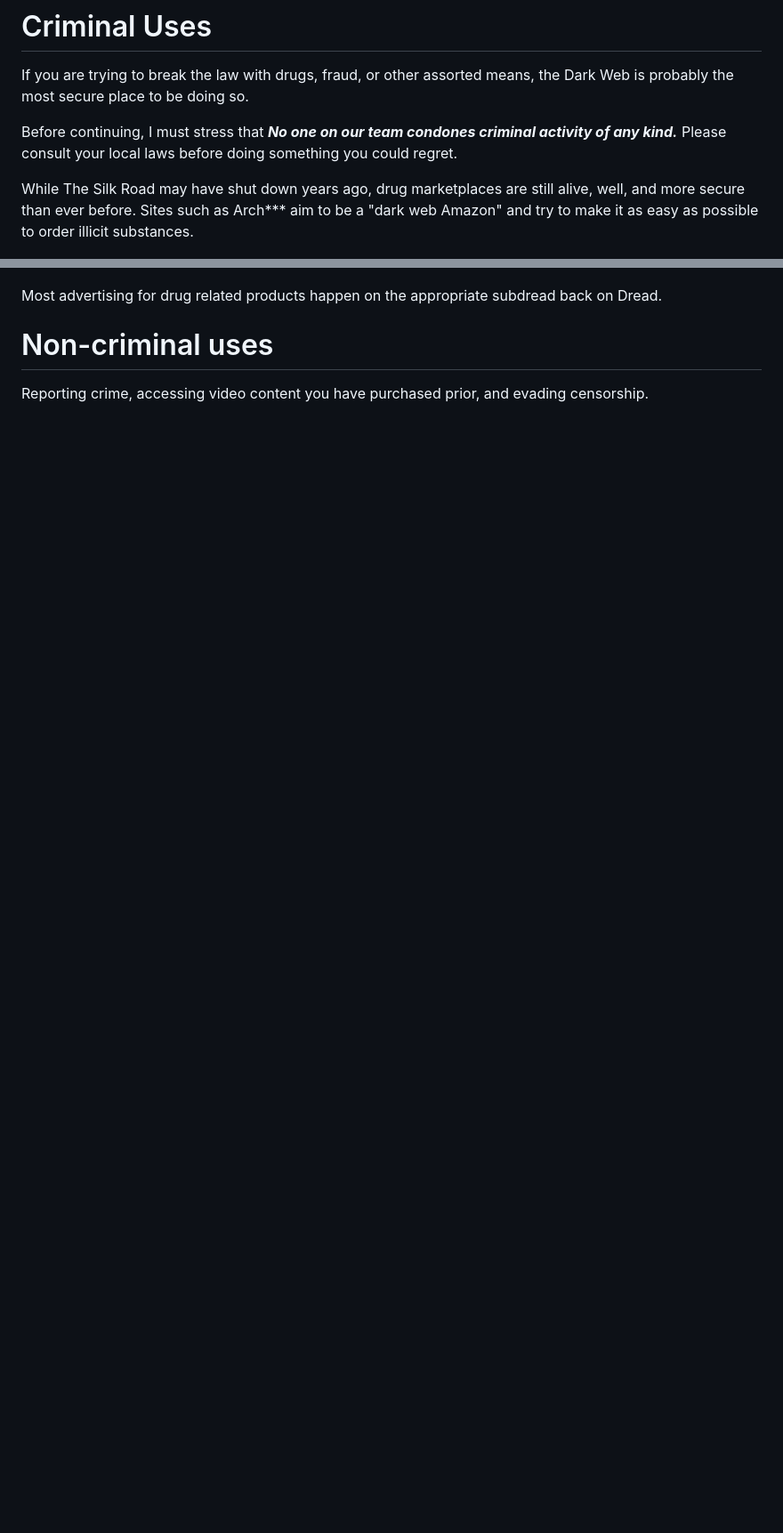
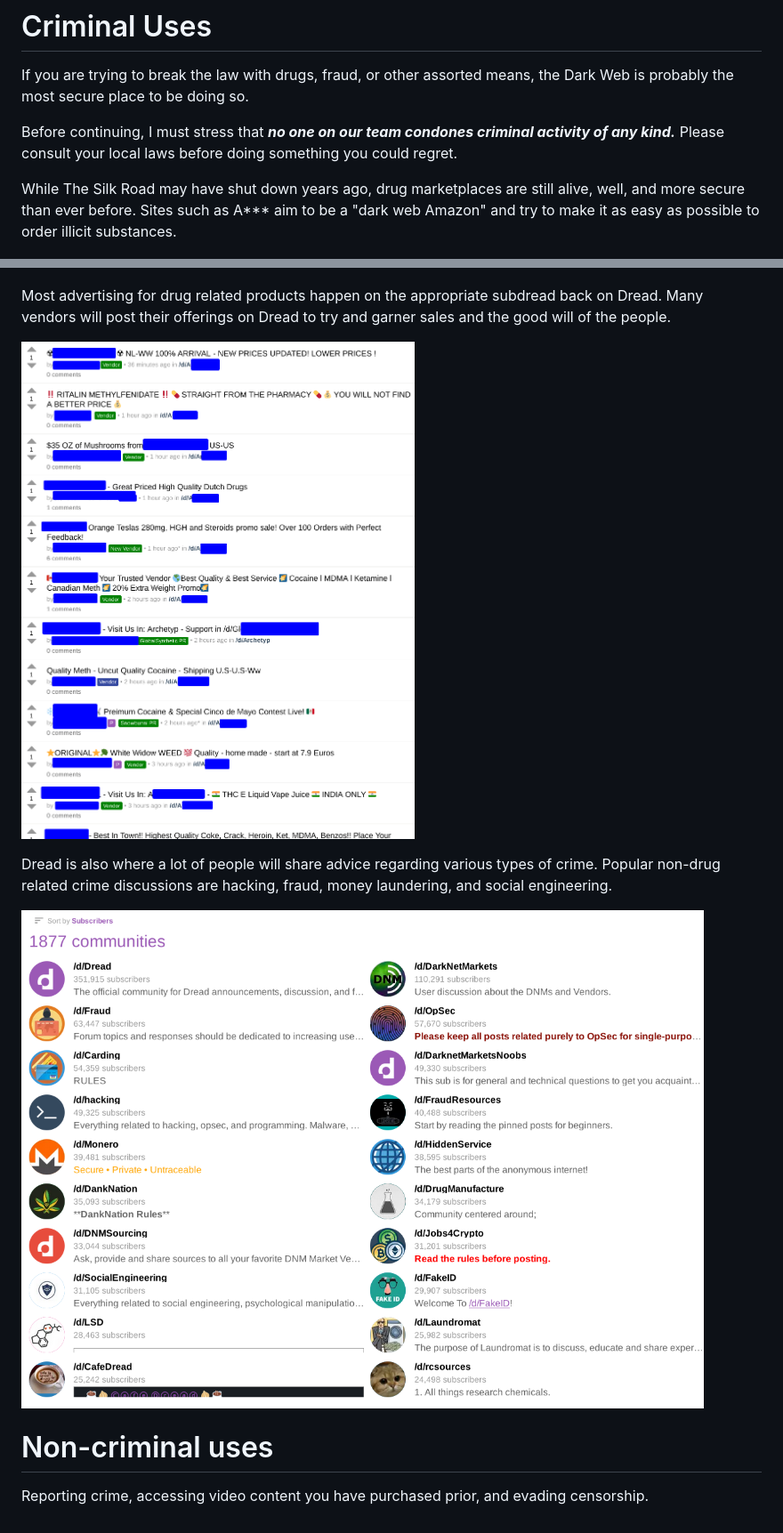
Before and after one commit to xzi/darkweb_project, a Markdown page: working.md, 2 parts joined by grey strips. Shown: that part at 89% size. GitHub-like rendering; pictures changed too: assets/dreadtop.png (added); blank space fills up the shorter version.

```diff
--- a/working.md
+++ b/working.md
@@ -74,13 +74,19 @@ Note that Monero was NOT explicitly made for the purpose of illict transactions.
 
 If you are trying to break the law with drugs, fraud, or other assorted means, the Dark Web is probably the most secure place to be doing so.
 
-Before continuing, I must stress that ***No one on our team condones criminal activity of any kind.*** Please consult your local laws before doing something you could regret.
+Before continuing, I must stress that ***no one on our team condones criminal activity of any kind.*** Please consult your local laws before doing something you could regret.
 
-While The Silk Road may have shut down years ago, drug marketplaces are still alive, well, and more secure than ever before. Sites such as Arch*** aim to be a "dark web Amazon" and try to make it as easy as possible to order illicit substances.
+While The Silk Road may have shut down years ago, drug marketplaces are still alive, well, and more secure than ever before. Sites such as A*** aim to be a "dark web Amazon" and try to make it as easy as possible to order illicit substances.
 
 ![Listing page](assets/archlisting.png)
 
-Most advertising for drug related products happen on the appropriate subdread back on Dread.
+Most advertising for drug related products happen on the appropriate subdread back on Dread. Many vendors will post their offerings on Dread to try and garner sales and the good will of the people.
+
+![Subdread](assets/dreadarch.png)
+
+Dread is also where a lot of people will share advice regarding various types of crime. Popular non-drug related crime discussions are hacking, fraud, money laundering, and social engineering.
+
+![Dread Top](assets/dreadtop.png)
 
 # Non-criminal uses
 
```
Also changed, not shown: README.md (+11 -4 lines).
